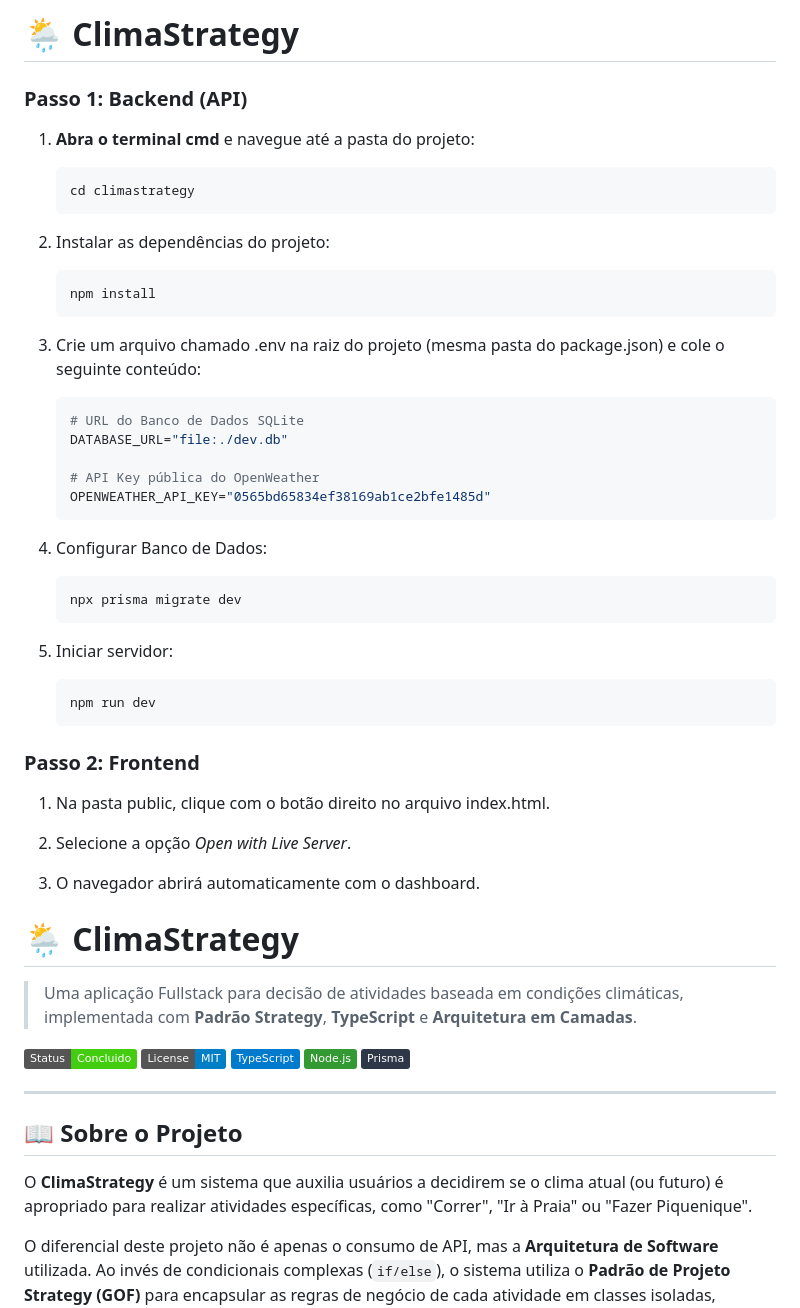
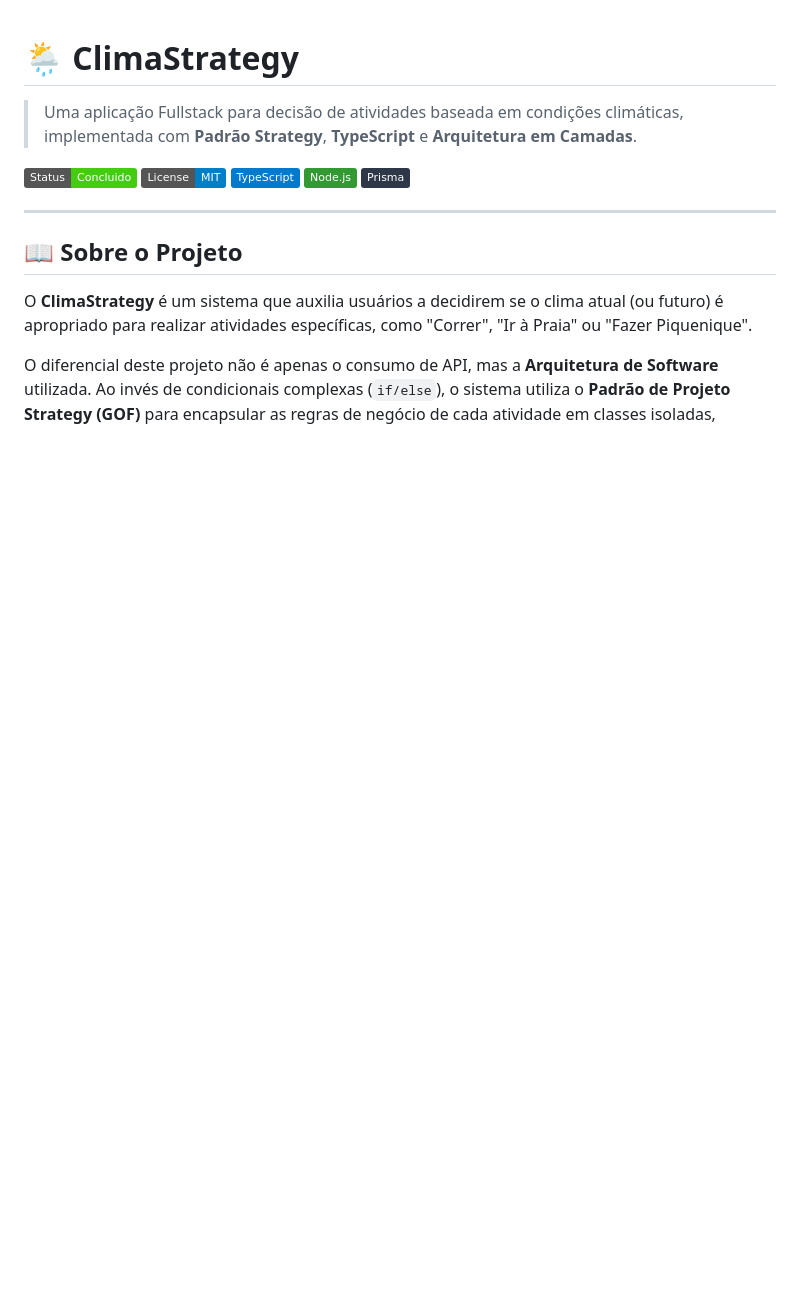
Before and after one commit to oigorsz/climastrategy, a Markdown page: README.md, the part around the change. Drawn GitHub-style; badges without logos; blank space fills up the shorter version.

````diff
--- a/README.md
+++ b/README.md
@@ -1,44 +1,3 @@
-# 🌦️ ClimaStrategy
-
-### Passo 1: Backend (API)
-
-1. **Abra o terminal cmd** e navegue até a pasta do projeto:
-   ```bash
-   cd climastrategy
-   ```
-
-2. Instalar as dependências do projeto:
-    ```bash
-    npm install
-    ```
-
-3. Crie um arquivo chamado .env na raiz do projeto (mesma pasta do package.json) e cole o seguinte conteúdo:
-    ```bash
-    # URL do Banco de Dados SQLite
-    DATABASE_URL="file:./dev.db"
-
-    # API Key pública do OpenWeather
-    OPENWEATHER_API_KEY="0565bd65834ef38169ab1ce2bfe1485d"
-    ```
-
-4. Configurar Banco de Dados:
-    ```bash
-    npx prisma migrate dev
-    ```
-
-5. Iniciar servidor:
-    ```bash
-    npm run dev
-    ```
-
-### Passo 2: Frontend
-
-1. Na pasta public, clique com o botão direito no arquivo index.html.
-
-2. Selecione a opção *Open with Live Server*.
-
-3. O navegador abrirá automaticamente com o dashboard.
-
 
 # 🌦️ ClimaStrategy
 
````
